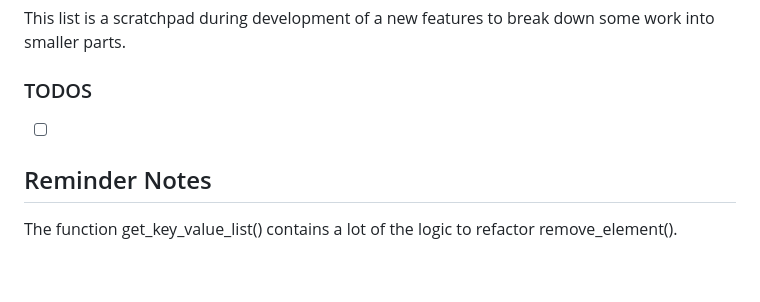
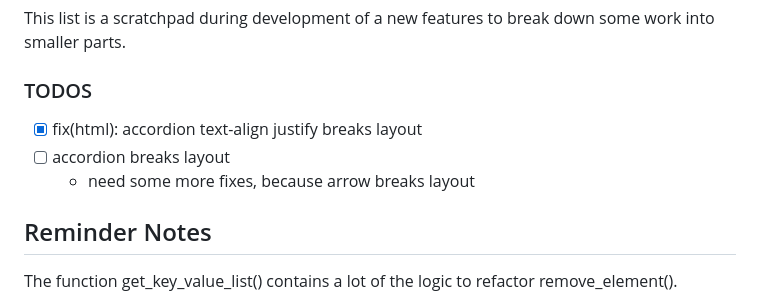
Before and after one commit to uroflavin/roadmap, a Markdown page: TODO.md, the part around the change. Drawn GitHub-style; blank space fills up the shorter version.

Commit message:
fix(html): accordion text-align justify breaks layout

```diff
--- a/TODO.md
+++ b/TODO.md
@@ -3,7 +3,9 @@
 This list is a scratchpad during development of a new features to break down some work into smaller parts.
 
 ### TODOS
-- [ ]
+- [x] fix(html): accordion text-align justify breaks layout
+- [ ] accordion breaks layout
+  - need some more fixes, because arrow breaks layout
 
 
 
```
Also changed, not shown: CHANGELOG.md (+3 -0 lines), roadmap/roadmap.md (+1 -1 lines), roadmap/roadmap.dot.png, 4 other files.
